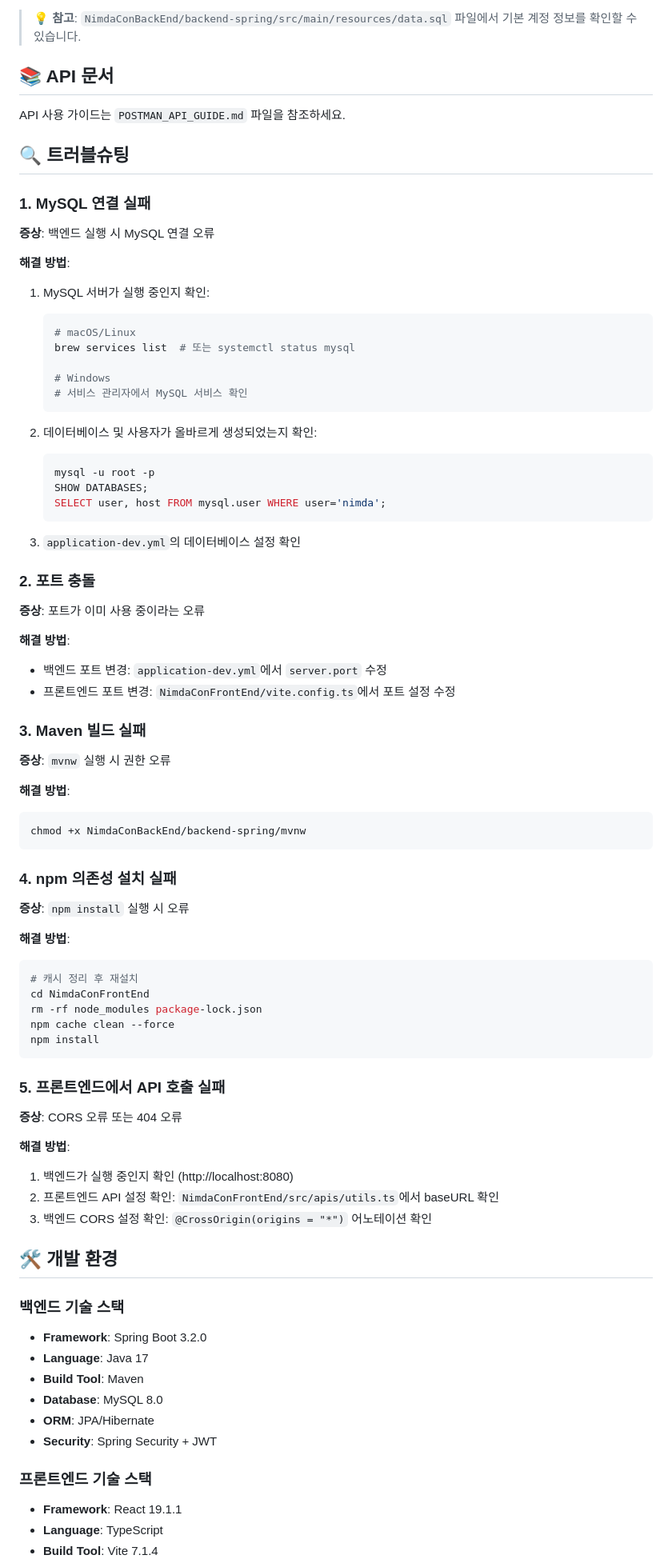
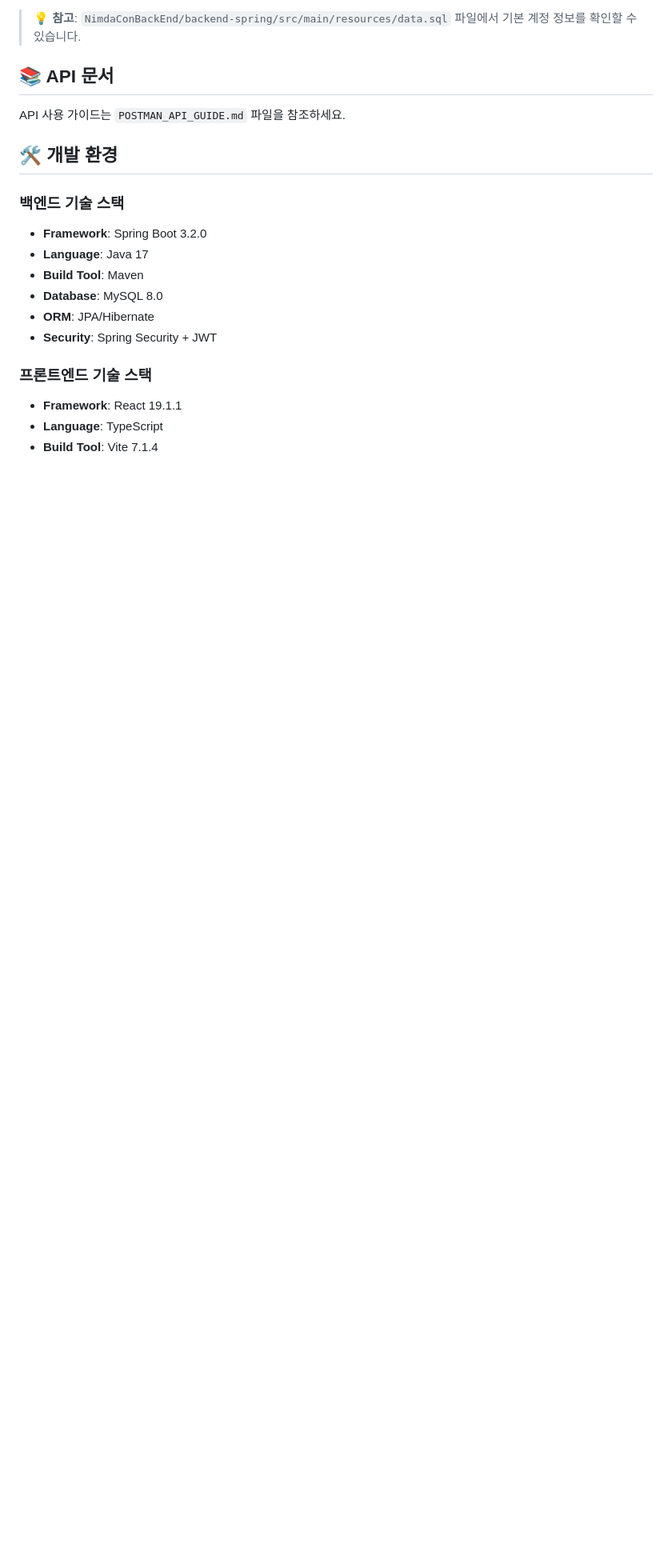
Before and after one commit to novvvv/AlgorithmPlatform, a Markdown page: README.md, the part around one of its changes. Shown at 80% size. Rendered like a GitHub page; blank space fills up the shorter version.

Commit message:
fix: readme

````diff
--- a/README.md
+++ b/README.md
@@ -194,70 +193,6 @@ npm run dev
 
 API 사용 가이드는 `POSTMAN_API_GUIDE.md` 파일을 참조하세요.
 
-## 🔍 트러블슈팅
-
-### 1. MySQL 연결 실패
-
-**증상**: 백엔드 실행 시 MySQL 연결 오류
-
-**해결 방법**:
-1. MySQL 서버가 실행 중인지 확인:
-   ```bash
-   # macOS/Linux
-   brew services list  # 또는 systemctl status mysql
-
-   # Windows
-   # 서비스 관리자에서 MySQL 서비스 확인
-   ```
-
-2. 데이터베이스 및 사용자가 올바르게 생성되었는지 확인:
-   ```sql
-   mysql -u root -p
-   SHOW DATABASES;
-   SELECT user, host FROM mysql.user WHERE user='nimda';
-   ```
-
-3. `application-dev.yml`의 데이터베이스 설정 확인
-
-### 2. 포트 충돌
-
-**증상**: 포트가 이미 사용 중이라는 오류
-
-**해결 방법**:
-- 백엔드 포트 변경: `application-dev.yml`에서 `server.port` 수정
-- 프론트엔드 포트 변경: `NimdaConFrontEnd/vite.config.ts`에서 포트 설정 수정
-
-### 3. Maven 빌드 실패
-
-**증상**: `mvnw` 실행 시 권한 오류
-
-**해결 방법**:
-```bash
-chmod +x NimdaConBackEnd/backend-spring/mvnw
-```
-
-### 4. npm 의존성 설치 실패
-
-**증상**: `npm install` 실행 시 오류
-
-**해결 방법**:
-```bash
-# 캐시 정리 후 재설치
-cd NimdaConFrontEnd
-rm -rf node_modules package-lock.json
-npm cache clean --force
-npm install
-```
-
-### 5. 프론트엔드에서 API 호출 실패
-
-**증상**: CORS 오류 또는 404 오류
-
-**해결 방법**:
-1. 백엔드가 실행 중인지 확인 (http://localhost:8080)
-2. 프론트엔드 API 설정 확인: `NimdaConFrontEnd/src/apis/utils.ts`에서 baseURL 확인
-3. 백엔드 CORS 설정 확인: `@CrossOrigin(origins = "*")` 어노테이션 확인
-
 ## 🛠️ 개발 환경
 
 ### 백엔드 기술 스택
````
Also changed, not shown: other parts of README.md (+0 -1 lines).
